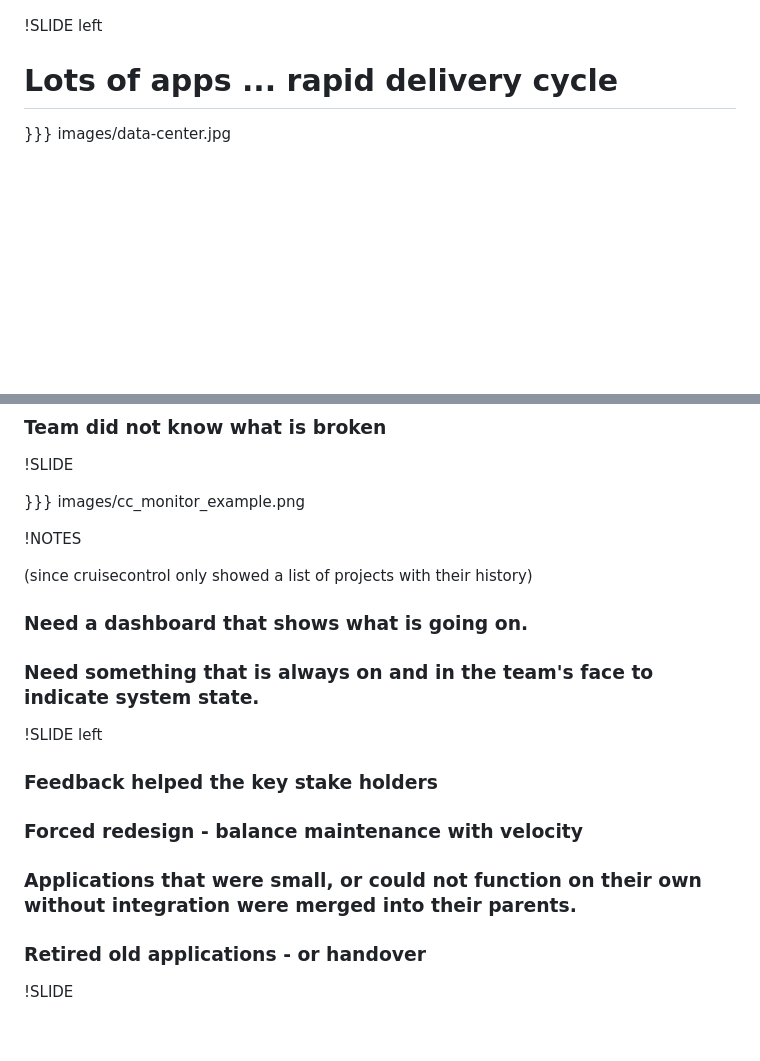
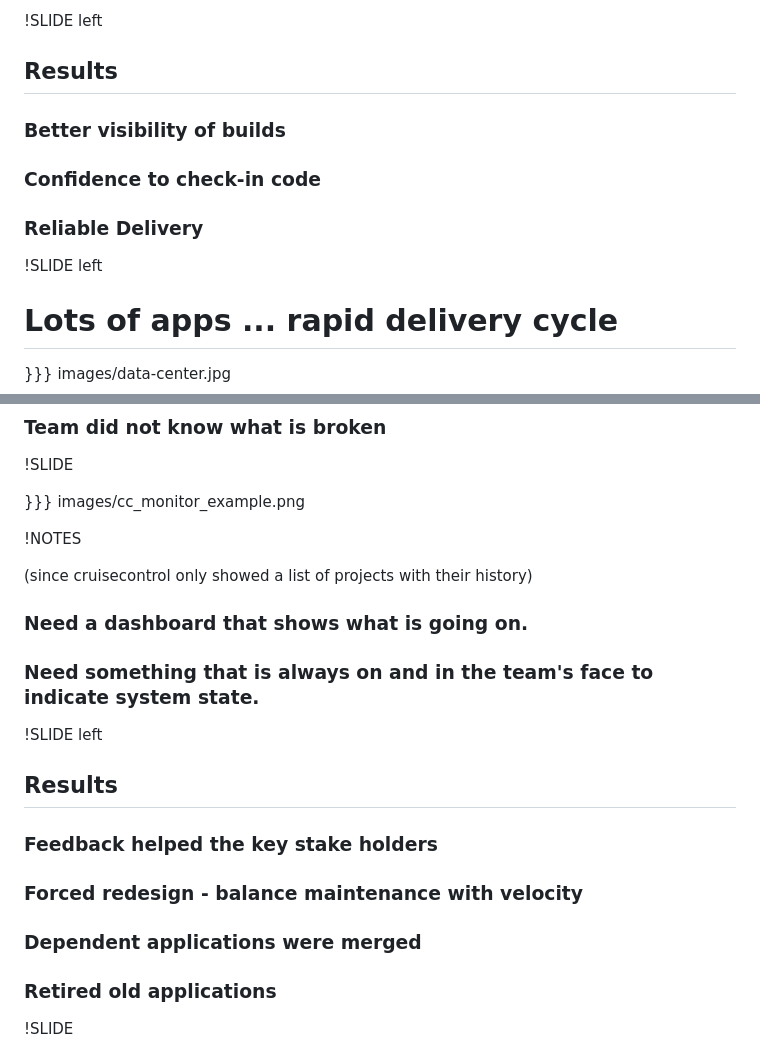
Before and after one commit to betarelease/build_feedback, a Markdown page: slides.md, 2 parts joined by grey strips. GitHub-like rendering; blank space fills up the shorter version.

```diff
--- a/slides.md
+++ b/slides.md
@@ -108,4 +104,13 @@
 
+!SLIDE left
+
+## Results
+
+### Better visibility of builds
+
+### Confidence to check-in code
+
+### Reliable Delivery
 
 !SLIDE left
 
@@ -137,7 +142,6 @@
 
 }}} images/cc_monitor_example.png
 
-
 !NOTES
 
 (since cruisecontrol only showed a list of projects with their history)
@@ -148,14 +152,15 @@
 
 !SLIDE left
 
+## Results
+
 ### Feedback helped the key stake holders
 
 ### Forced redesign - balance maintenance with velocity
 
-### Applications that were small, or could not function on their own without integration were merged into their parents.
+### Dependent applications were merged
 
-### Retired old applications - or handover
-
+### Retired old applications
 
 !SLIDE
 
```
Also changed, not shown: other parts of slides.md (+19 -14 lines), README.md (added, +9 -0 lines), images/health_care.JPG (added), images/retail_store_build.jpg (added), images/retail_store_refactored.JPG (added), 4 other files.
